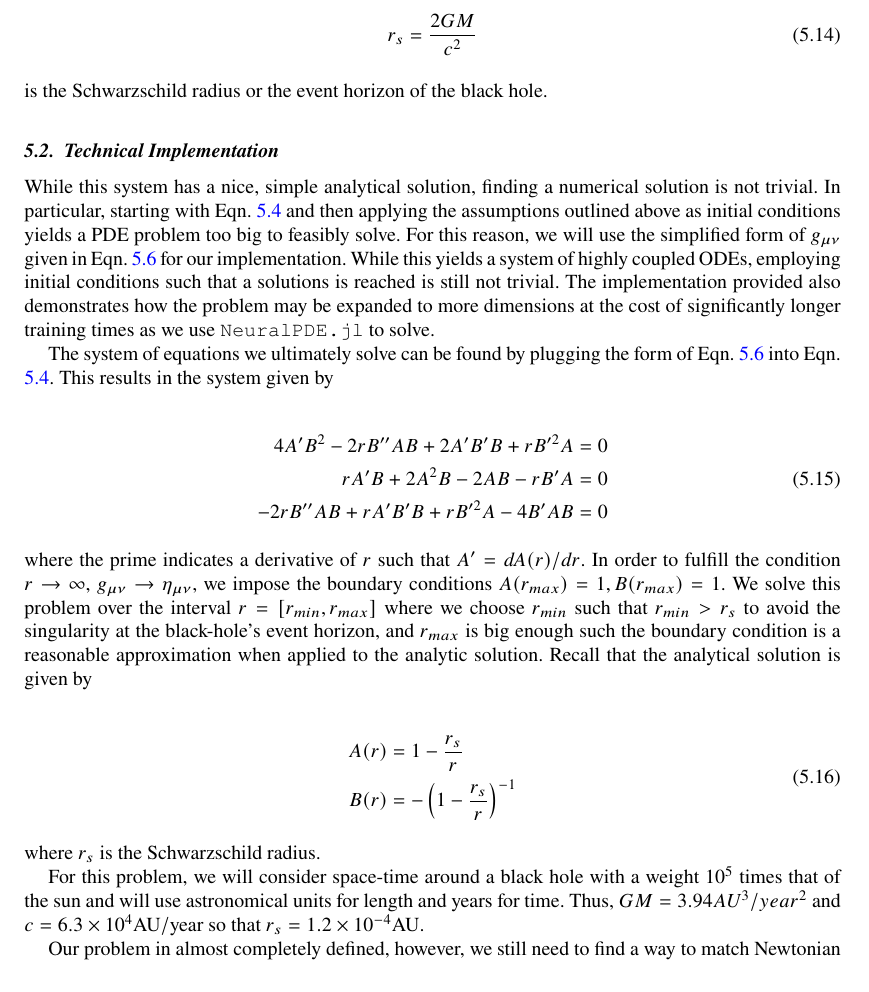
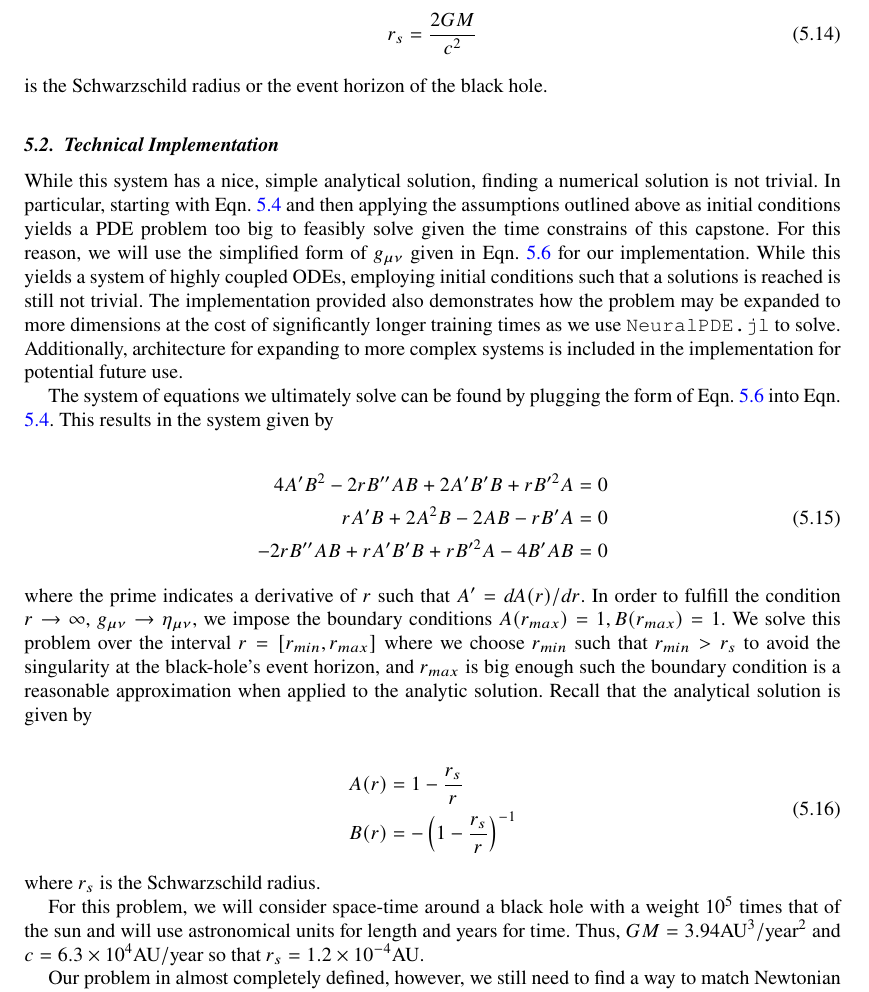
Before and after one commit to milescb/senior_project_paper, a LaTeX document (main.tex): part of page 15 of 17, cut so that both start at the same text. Compiled offline with pdfLaTeX.

Commit message:
Updates from Overleaf

```diff
--- a/main.tex
+++ b/main.tex
@@ -652,7 +652,7 @@ is the Schwarzschild radius or the event horizon of the black hole.
 
 \subsection{Technical Implementation}
 
-While this system has a nice, simple analytical solution, finding a numerical solution is not trivial. In particular, starting with Eqn. \ref{eqn:ricci} and then applying the assumptions outlined above as initial conditions yields a PDE problem too big to feasibly solve. For this reason, we will use the simplified form of $g_{\mu\nu}$ given in Eqn. \ref{eqn:g_simple} for our implementation. While this yields a system of highly coupled ODEs, employing initial conditions such that a solutions is reached is still not trivial. The implementation provided also demonstrates how the problem may be expanded to more dimensions at the cost of significantly longer training times as we use \texttt{NeuralPDE.jl} to solve.
+While this system has a nice, simple analytical solution, finding a numerical solution is not trivial. In particular, starting with Eqn. \ref{eqn:ricci} and then applying the assumptions outlined above as initial conditions yields a PDE problem too big to feasibly solve given the time constrains of this capstone. For this reason, we will use the simplified form of $g_{\mu\nu}$ given in Eqn. \ref{eqn:g_simple} for our implementation. While this yields a system of highly coupled ODEs, employing initial conditions such that a solutions is reached is still not trivial. The implementation provided also demonstrates how the problem may be expanded to more dimensions at the cost of significantly longer training times as we use \texttt{NeuralPDE.jl} to solve. Additionally, architecture for expanding to more complex systems is included in the implementation for potential future use.
 
 The system of equations we ultimately solve can be found by plugging the form of Eqn. \ref{eqn:g_simple} into Eqn. \ref{eqn:ricci}. This results in the system given by
 
@@ -661,6 +661,7 @@ The system of equations we ultimately solve can be found by plugging the form of
     4A'B^2 - 2rB''AB + 2A'B'B + rB'^2A & = 0 \\
     rA'B + 2A^2B - 2AB - rB'A & = 0 \\
     -2rB''AB + rA'B'B + rB'^2A - 4B'AB & = 0
+    \label{eqn:einstein_ODEs}
 \end{split}
 \end{equation}
 where the prime indicates a derivative of $r$ such that $A' = dA(r)/dr$. In order to fulfill the condition $r \rightarrow \infty$, $g_{\mu\nu} \rightarrow \eta_{\mu\nu}$, we impose the boundary conditions $A(r_{max}) = 1, B(r_{max}) = 1$. We solve this problem over the interval $r = [r_{min}, r_{max}]$ where we choose $r_{min}$ such that $r_{min} > r_s$ to avoid the singularity at the black-hole's event horizon, and $r_{max}$ is big enough such the boundary condition is a reasonable approximation when applied to the analytic solution. Recall that the analytical solution is given by
@@ -673,7 +674,7 @@ where the prime indicates a derivative of $r$ such that $A' = dA(r)/dr$. In orde
 \end{equation}
 where $r_s$ is the Schwarzschild radius.
 
-For this problem, we will consider space-time around a black hole with a weight $10^5$ times that of the sun and will use astronomical units for length and years for time. Thus, $GM = 3.94{AU^{3}/year^2}$ and $c = 6.3 \times 10^4 \si{AU/year}$ so that $r_s = 1.2 \times 10^{-4} \si{AU}$.
+For this problem, we will consider space-time around a black hole with a weight $10^5$ times that of the sun and will use astronomical units for length and years for time. Thus, $GM = 3.94\si{AU^{3}/year^2}$ and $c = 6.3 \times 10^4 \si{AU/year}$ so that $r_s = 1.2 \times 10^{-4} \si{AU}$.
 
 Our problem in almost completely defined, however, we still need to find a way to match Newtonian gravity in the limit of low velocity and weak gravity. In order to do this, we put a test particle into the space-time predicted by our network and let this particle move according to Eqn. \ref{eqn:geo_low_v}. We then drop this same particle into a Newtonian space-time and let it move according to Eqn. \ref{eqn:newton}. We can then compare the predictions of both and add this prediction to the loss function for training a solution. This is done simply by using the euclidean distance metric and squaring such that the closer the two points are to each other in space, the smaller the loss is.
 
```
Also changed, not shown: main.tex (2 more changed lines).
